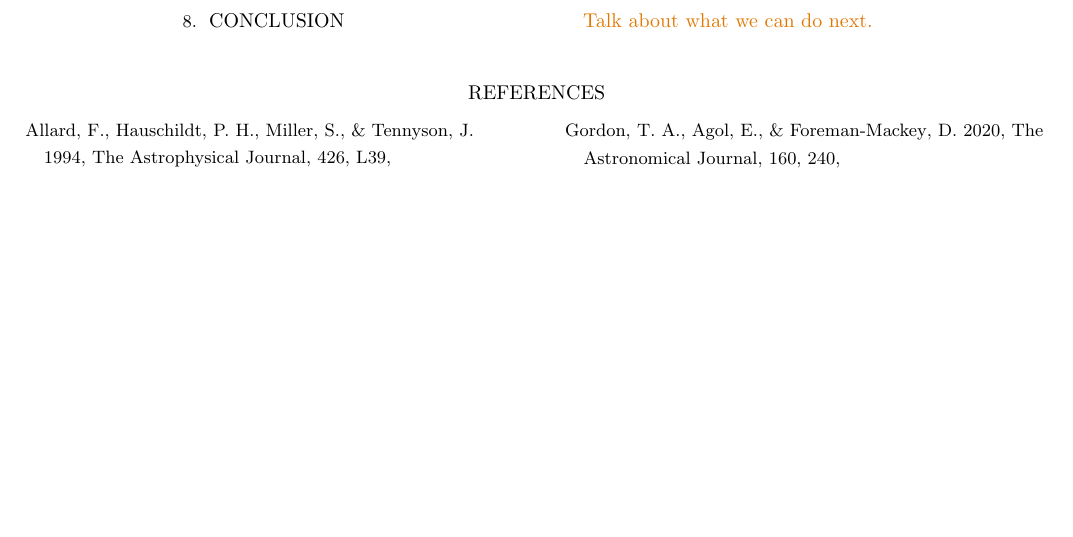
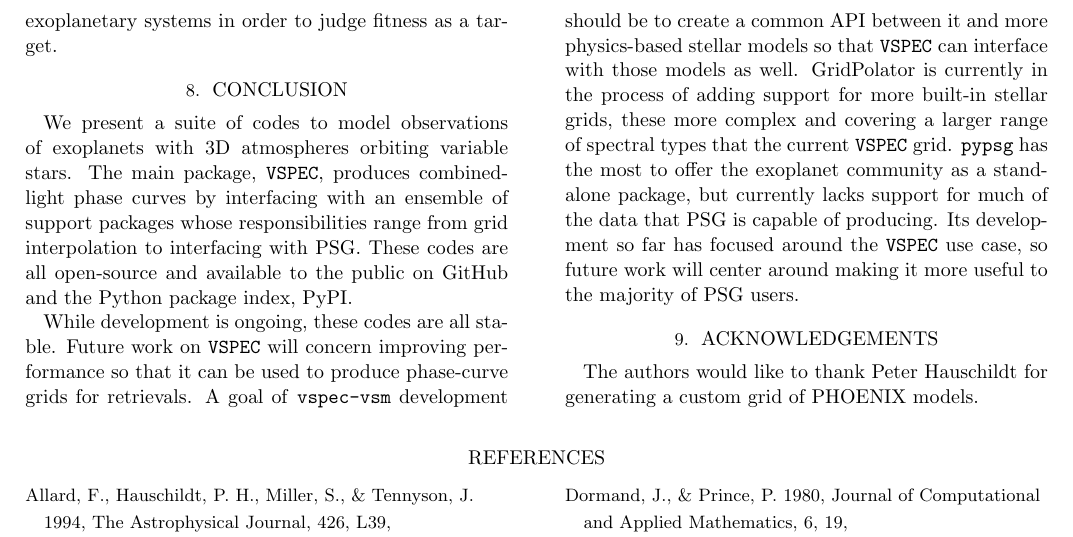
Before and after one commit to VSPEC-collab/vspec-paper, a LaTeX paper (src/tex/ms.tex): part of page 13 of 14, cut at the place of the change, the shorter picture padded with empty space. Compiled offline with pdfLaTeX; a LaTeX package or settings file that is missing is left out.

Commit message:
Update section listing and remove old comments

```diff
--- a/src/tex/ms.tex
+++ b/src/tex/ms.tex
@@ -559,8 +555,15 @@ stellar contamination in other exoplanetary systems in order to judge fitness as
 %     \label{fig:mirecle}
 % \end{figure}
 
-\section{Conclusion \label{sec:conclusion}}
-\TJ{Talk about what we can do next.}
+\section{Conclusion}
+\label{sec:conclusion}
+We present a suite of codes to model observations of exoplanets with 3D atmospheres orbiting variable stars. The main package, \vspec{}, produces combined-light phase curves by interfacing with an ensemble of support packages whose responsibilities range from grid interpolation to interfacing with PSG. These codes are all open-source and available to the public on GitHub and the Python package index, PyPI.
+
+While development is ongoing, these codes are all stable. Future work on \vspec{} will concern improving performance so that it can be used to produce phase-curve grids for retrievals. A goal of \texttt{vspec-vsm} development should be to create a common API between it and more physics-based stellar models so that \vspec{} can interface with those models as well. GridPolator is currently in the process of adding support for more built-in stellar grids, these more complex and covering a larger range of spectral types that the current \vspec{} grid. \texttt{pypsg} has the most to offer the exoplanet community as a stand-alone package, but currently lacks support for much of the data that PSG is capable of producing. Its development so far has focused around the \vspec{} use case, so future work will center around making it more useful to the majority of PSG users.
+
+
+\section{Acknowledgements}
+The authors would like to thank Peter Hauschildt for generating a custom grid of PHOENIX models.
 
 \bibliography{syw,VSPEC}
 
```
Also changed, not shown: src/tex/ms.tex (14 more changed lines).
